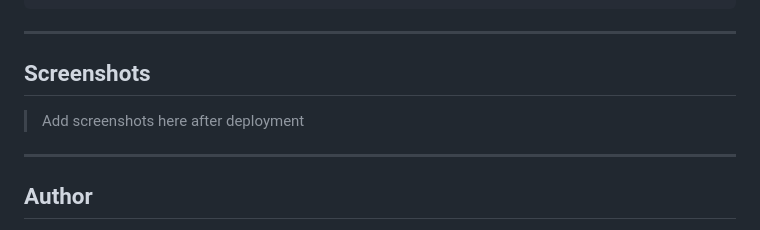
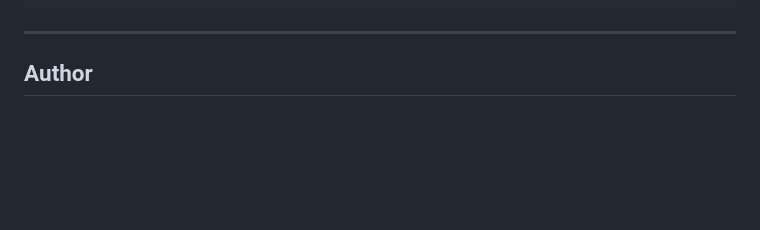
Before and after one commit to MahithaVaranasi/DriveFlow, a Markdown page: README.md, the part around the change. Drawn GitHub-style; blank space fills up the shorter version.

Commit message:
Remove 'Screenshots' section from README
Removed the 'Screenshots' section from the README.

```diff
--- a/README.md
+++ b/README.md
@@ -135,10 +135,7 @@ driveflow/
 
 ---
 
-## Screenshots
-> Add screenshots here after deployment
 
----
 
 ## Author
 **Mahitha Varanasi**
```
